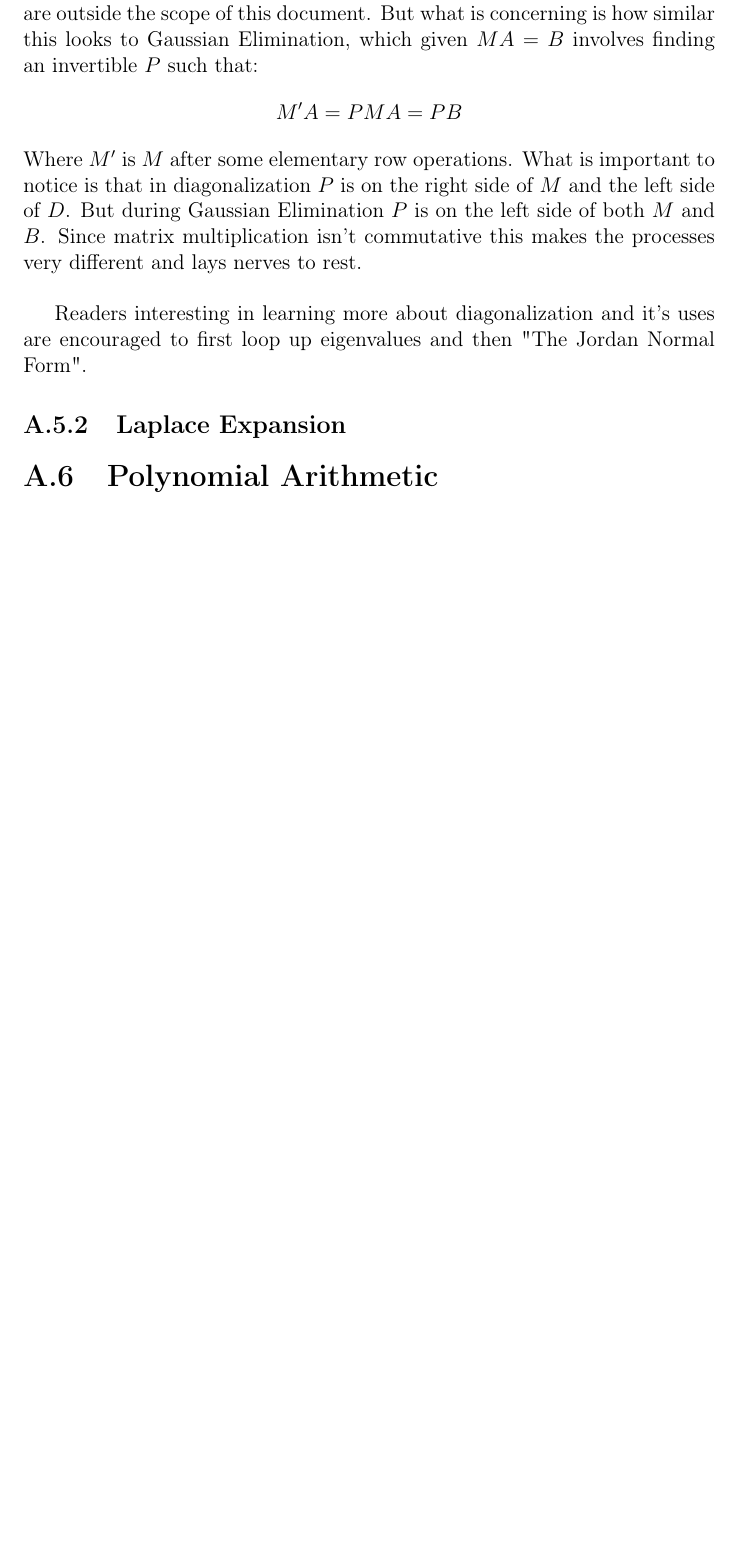
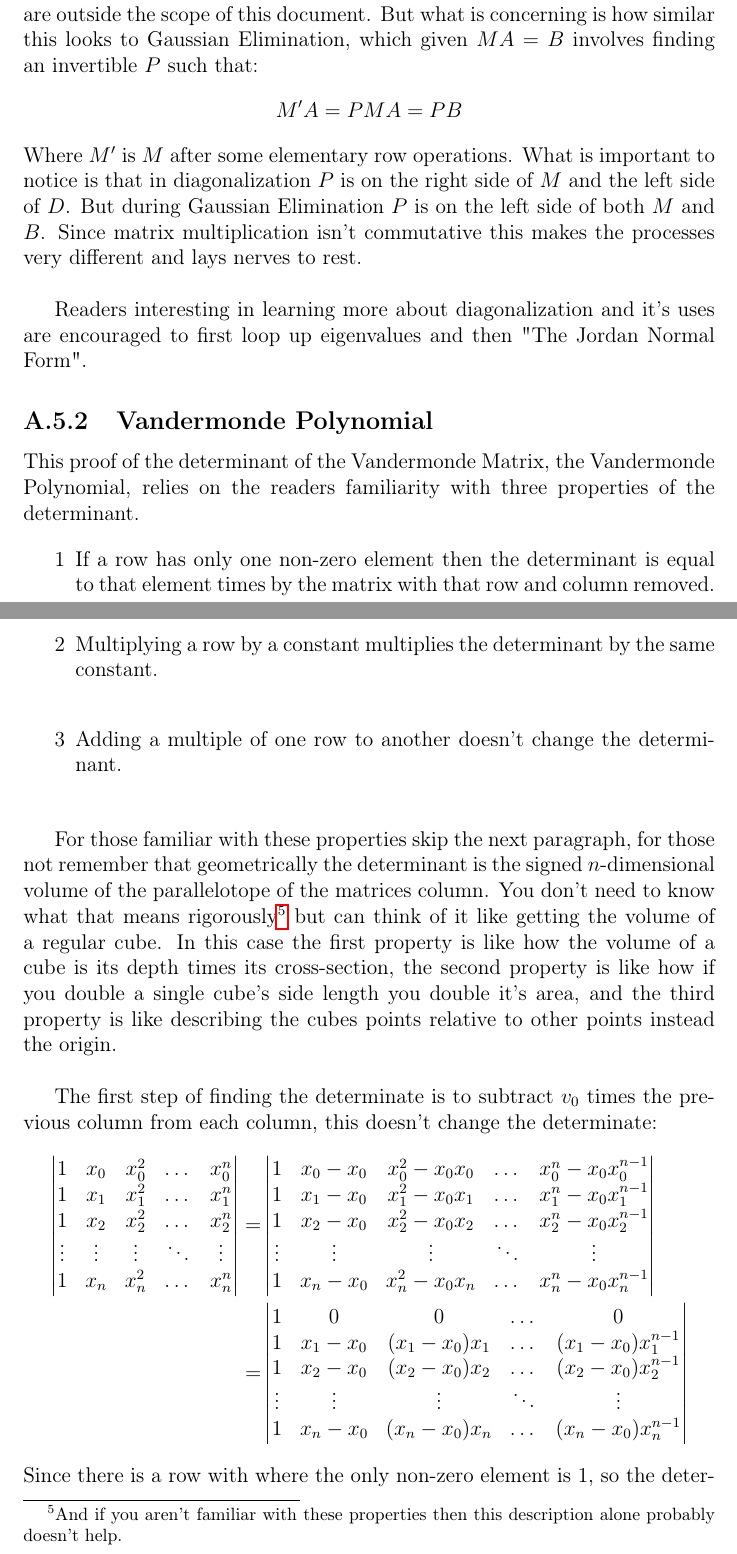
Before and after one commit to CleisthenesH/Rijndael-Field-Hashing, a LaTeX thesis (docs/main.tex, which reads docs/chapters/appendix.tex): part of page 35 of 35 before the commit and two parts of pages 35 and 36 of 37 after it, the two joined at a grey line, cut so that both start at the same text, the shorter picture padded with empty space. Compiled offline with pdfLaTeX.

Commit message:
Changes to appendix
Removed Polynomial Arithmatic, Included Vandermonde, Fixed Adjoinment, and earmarked Instruction sets

```diff
--- a/docs/chapters/appendix.tex
+++ b/docs/chapters/appendix.tex
@@ -462,7 +455,54 @@ Since matrix multiplication isn't commutative this makes the processes very diff
 
 Readers interesting in learning more about diagonalization and it's uses are encouraged to first loop up eigenvalues and then "The Jordan Normal Form".
 
-\subsection{Laplace Expansion}
-\label{appx:laplace-expansion}
+\subsection{Vandermonde Polynomial}
+\label{appx:vandermonde-polynomial}
 
-\section{Polynomial Arithmetic}
+This proof of the determinant of the Vandermonde Matrix,
+the Vandermonde Polynomial,
+relies on the readers familiarity with three properties of the determinant.
+
+\begin{enumerate}
+	\item[1] If a row has only one non-zero element then the determinant is equal to that element times by the matrix with that row and column removed. \\
+	\item[2] Multiplying a row by a constant multiplies the determinant by the same constant. \\
+	\item[3] Adding a multiple of one row to another doesn't change the determinant. \\
+\end{enumerate}
+
+For those familiar with these properties skip the next paragraph,
+for those not remember that geometrically the determinant is the signed $n$-dimensional volume of the parallelotope of the matrices column.
+You don't need to know what that means rigorously\footnote{And if you aren't familiar with these properties then this description alone probably doesn't help.} but can think of it like getting the volume of a regular cube.
+In this case the first property is like how the volume of a cube is its depth times its cross-section,
+the second property is like how if you double a single cube's side length you double it's area,
+and the third property is like describing the cubes points relative to other points instead the origin.
+\\
+
+The first step of finding the determinate is to subtract $v_0$ times the previous column from each column,
+this doesn't change the determinate:
+\begin{equation*}
+\begin{aligned}
+\begin{vmatrix}
+	1&x_0&x_0^2&\dots&x_0^n \\
+	1&x_1&x_1^2&\dots&x_1^n \\
+	1&x_2&x_2^2&\dots&x_2^n \\
+	\vdots&\vdots&\vdots&\ddots&\vdots \\
+	1&x_n&x_n^2&\dots&x_n^n \\
+\end{vmatrix} =&
+\begin{vmatrix}
+	1&x_0-x_0&x_0^2-x_0x_0&\dots&x_0^n-x_0x_0^{n-1} \\
+	1&x_1-x_0&x_1^2-x_0x_1&\dots&x_1^n-x_0x_1^{n-1}\\
+	1&x_2-x_0&x_2^2-x_0x_2&\dots&x_2^n-x_0x_2^{n-1} \\
+	\vdots&\vdots&\vdots&\ddots&\vdots \\
+	1&x_n-x_0&x_n^2-x_0x_n&\dots&x_n^n-x_0x_n^{n-1} \\
+\end{vmatrix} \\
+=&
+\begin{vmatrix}
+	1&0&0&\dots&0 \\
+	1&x_1-x_0&(x_1-x_0)x_1&\dots&(x_1-x_0)x_1^{n-1}\\
+	1&x_2-x_0&(x_2-x_0)x_2&\dots&(x_2-x_0)x_2^{n-1} \\
+	\vdots&\vdots&\vdots&\ddots&\vdots \\
+	1&x_n-x_0&(x_n-x_0)x_n&\dots&(x_n-x_0)x_n^{n-1} \\
+\end{vmatrix} \\
+\end{aligned}
+\end{equation*}
+Since there is a row with where the only non-zero element is $1$,
+so the determinant is the same if we removed that row and column.
```
Also changed, not shown: docs/chapters/polynomial.tex (+1 -1 lines), docs/chapters/theory.tex (+1 -1 lines), docs/main.pdf, docs/chapters/appendix.tex (83 more changed lines).
